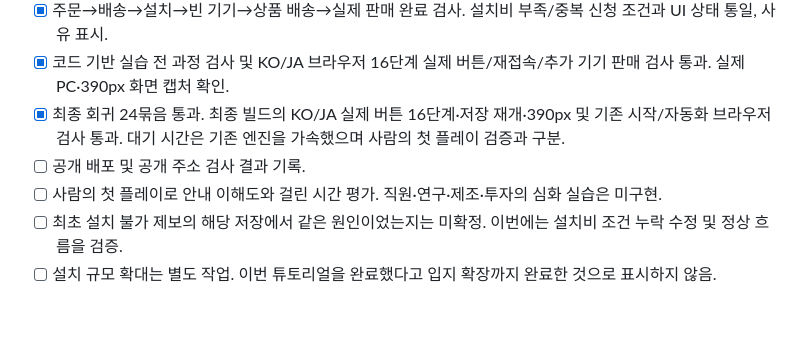
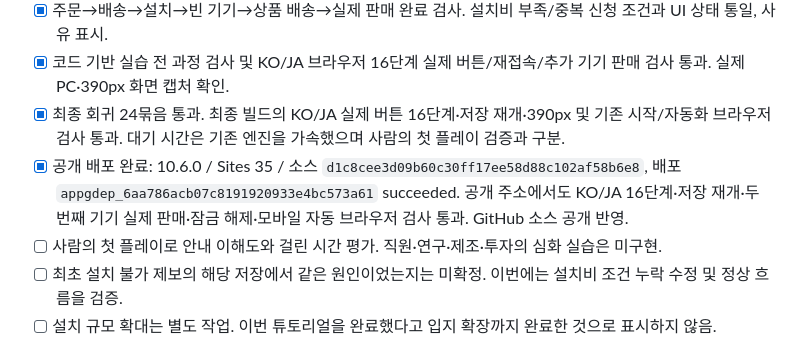
Before and after one commit to eunyoeongmin/hankan-vending-tycoon, a Markdown page: DEVELOPMENT.md, the part around the change. Drawn GitHub-style; blank space fills up the shorter version.

Commit message:
Record practical tutorial public verification [skip ci]

```diff
--- a/DEVELOPMENT.md
+++ b/DEVELOPMENT.md
@@ -13,7 +13,7 @@
 - [x] 주문→배송→설치→빈 기기→상품 배송→실제 판매 완료 검사. 설치비 부족/중복 신청 조건과 UI 상태 통일, 사유 표시.
 - [x] 코드 기반 실습 전 과정 검사 및 KO/JA 브라우저 16단계 실제 버튼/재접속/추가 기기 판매 검사 통과. 실제 PC·390px 화면 캡처 확인.
 - [x] 최종 회귀 24묶음 통과. 최종 빌드의 KO/JA 실제 버튼 16단계·저장 재개·390px 및 기존 시작/자동화 브라우저 검사 통과. 대기 시간은 기존 엔진을 가속했으며 사람의 첫 플레이 검증과 구분.
-- [ ] 공개 배포 및 공개 주소 검사 결과 기록.
+- [x] 공개 배포 완료: 10.6.0 / Sites 35 / 소스 `d1c8cee3d09b60c30ff17ee58d88c102af58b6e8`, 배포 `appgdep_6aa786acb07c8191920933e4bc573a61` succeeded. 공개 주소에서도 KO/JA 16단계·저장 재개·두 번째 기기 실제 판매·잠금 해제·모바일 자동 브라우저 검사 통과. GitHub 소스 공개 반영.
 - [ ] 사람의 첫 플레이로 안내 이해도와 걸린 시간 평가. 직원·연구·제조·투자의 심화 실습은 미구현.
 - [ ] 최초 설치 불가 제보의 해당 저장에서 같은 원인이었는지는 미확정. 이번에는 설치비 조건 누락 수정 및 정상 흐름을 검증.
 - [ ] 설치 규모 확대는 별도 작업. 이번 튜토리얼을 완료했다고 입지 확장까지 완료한 것으로 표시하지 않음.
```
